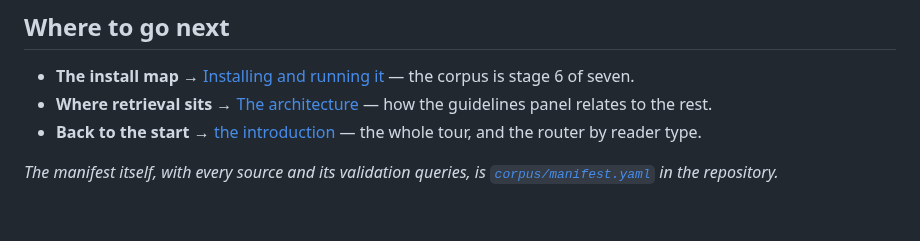
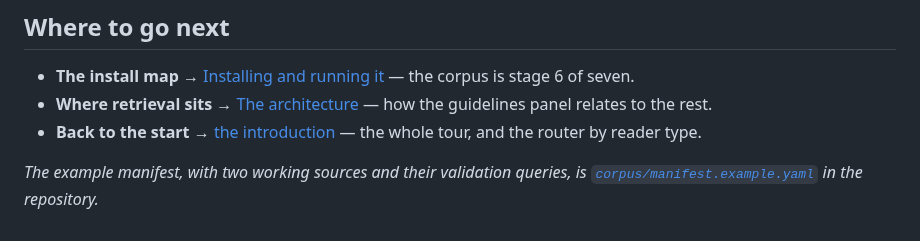
Before and after one commit to IndyWH/OpenConsult, a Markdown page: help/09-the-guideline-corpus.md, the part around one of its changes. Rendered like a GitHub page.

```diff
--- a/help/09-the-guideline-corpus.md
+++ b/help/09-the-guideline-corpus.md
@@ -112,5 +121,6 @@ substitution rather than hiding it.
 - **Back to the start →** [the introduction](00-introduction.md) — the
   whole tour, and the router by reader type.
 
-*The manifest itself, with every source and its validation queries, is
-[`corpus/manifest.yaml`](../corpus/manifest.yaml) in the repository.*
+*The example manifest, with two working sources and their validation
+queries, is [`corpus/manifest.example.yaml`](../corpus/manifest.example.yaml)
+in the repository.*
```
Also changed, not shown: other parts of help/09-the-guideline-corpus.md (+42 -33 lines).
